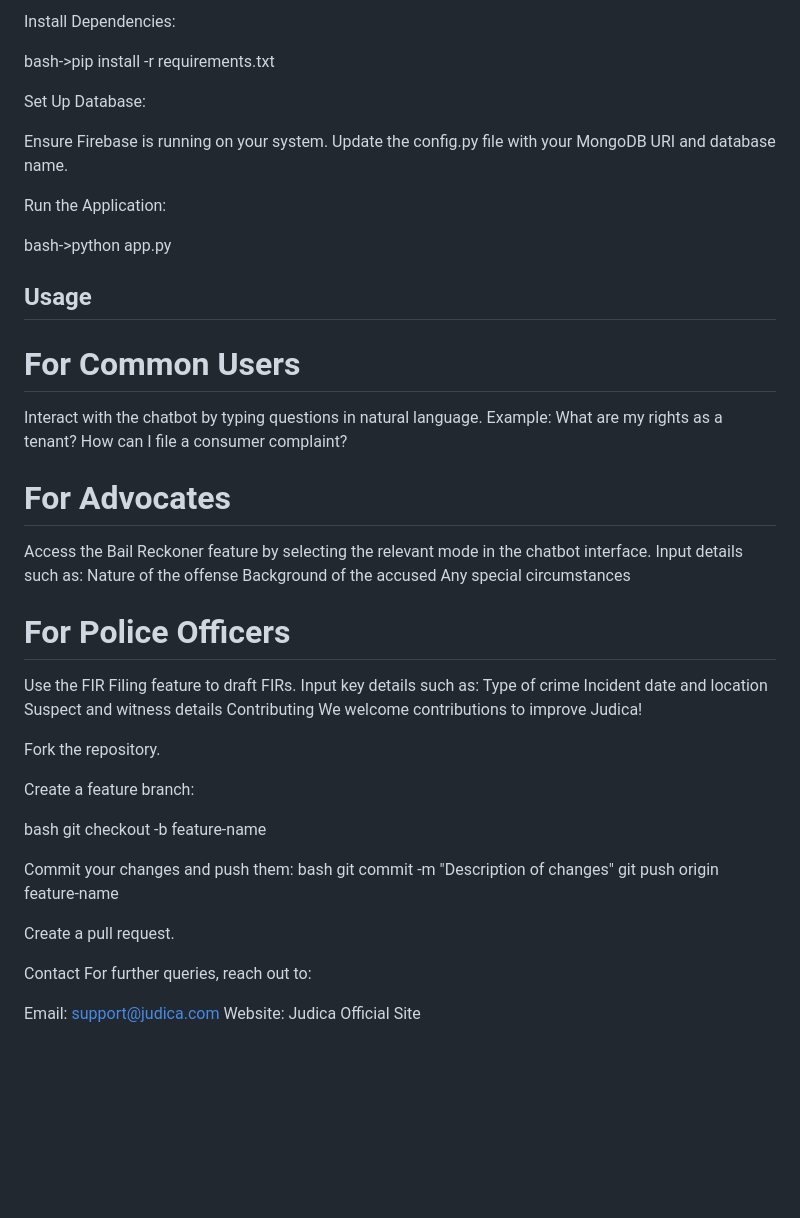
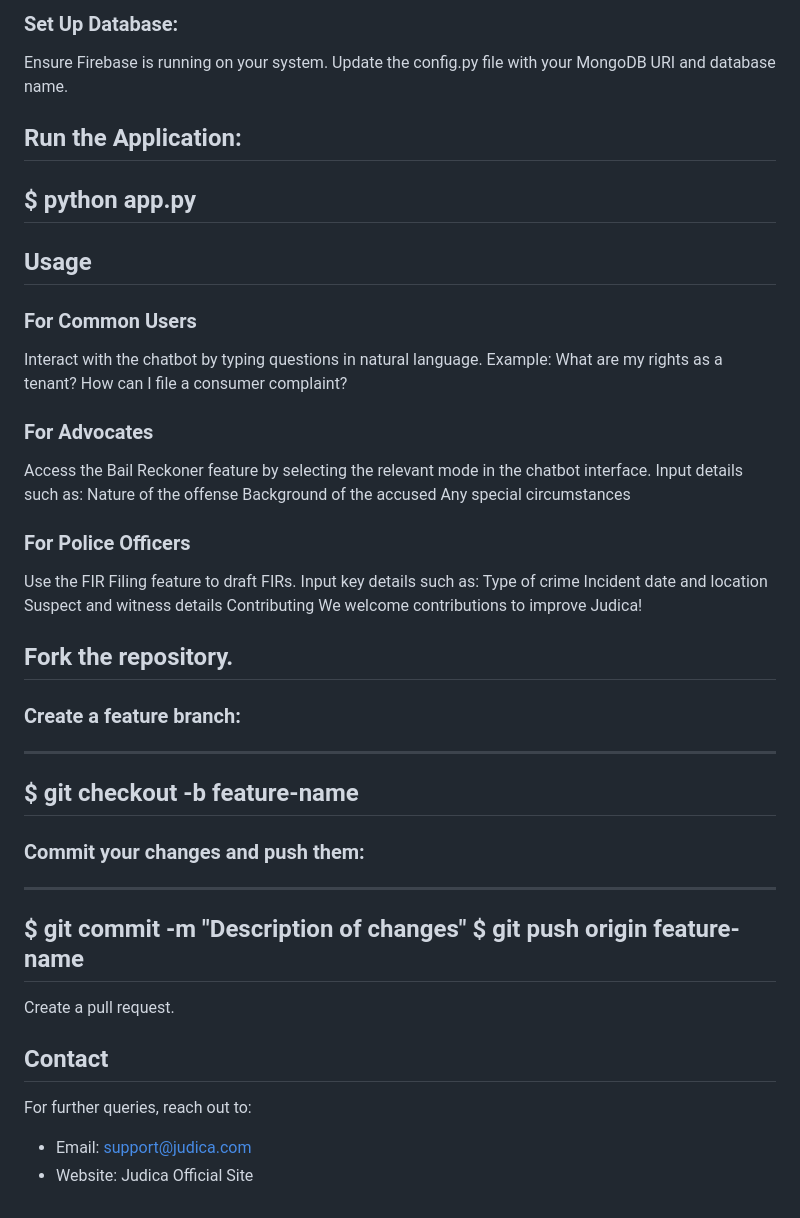
Before and after one commit to ChethanaGwda/judica, a Markdown page: README.md, the part around one of its changes. GitHub-like rendering; blank space fills up the shorter version.

```diff
--- a/README.md
+++ b/README.md
@@ -86,32 +93,29 @@ bash->git clone https://github.com/yourusername/judica.git->cd judica
 
-Install Dependencies:
-
-bash->pip install -r requirements.txt
-
-Set Up Database:
+### Set Up Database:
 
 Ensure Firebase is running on your system.
 Update the config.py file with your MongoDB URI and database name.
 
 Run the Application:
-
-bash->python app.py
+---
+$ python app.py
+---
 
 ## Usage
-# For Common Users
+### For Common Users
   Interact with the chatbot by typing questions in natural language.
   Example:
     What are my rights as a tenant?
     How can I file a consumer complaint?
 
-# For Advocates
+### For Advocates
   Access the Bail Reckoner feature by selecting the relevant mode in the chatbot interface.
   Input details such as:
     Nature of the offense
     Background of the accused
     Any special circumstances
 
-# For Police Officers
+### For Police Officers
   Use the FIR Filing feature to draft FIRs.
   Input key details such as:
   Type of crime
@@ -120,22 +124,22 @@ bash->python app.py
   Contributing
   We welcome contributions to improve Judica!
 
-Fork the repository.
+## Fork the repository.
 
-Create a feature branch:
+### Create a feature branch:
+---
+$ git checkout -b feature-name
+---
 
-bash
-git checkout -b feature-name
-
-Commit your changes and push them:
-bash
-git commit -m "Description of changes"
-git push origin feature-name
-
+### Commit your changes and push them:
+---
+$ git commit -m "Description of changes"
+$ git push origin feature-name
+---
 Create a pull request.
 
-Contact
+## Contact
 For further queries, reach out to:
 
-Email: support@judica.com
-Website: Judica Official Site
+* Email: support@judica.com
+* Website: Judica Official Site
```
Also changed, not shown: other parts of README.md (+26 -19 lines).
